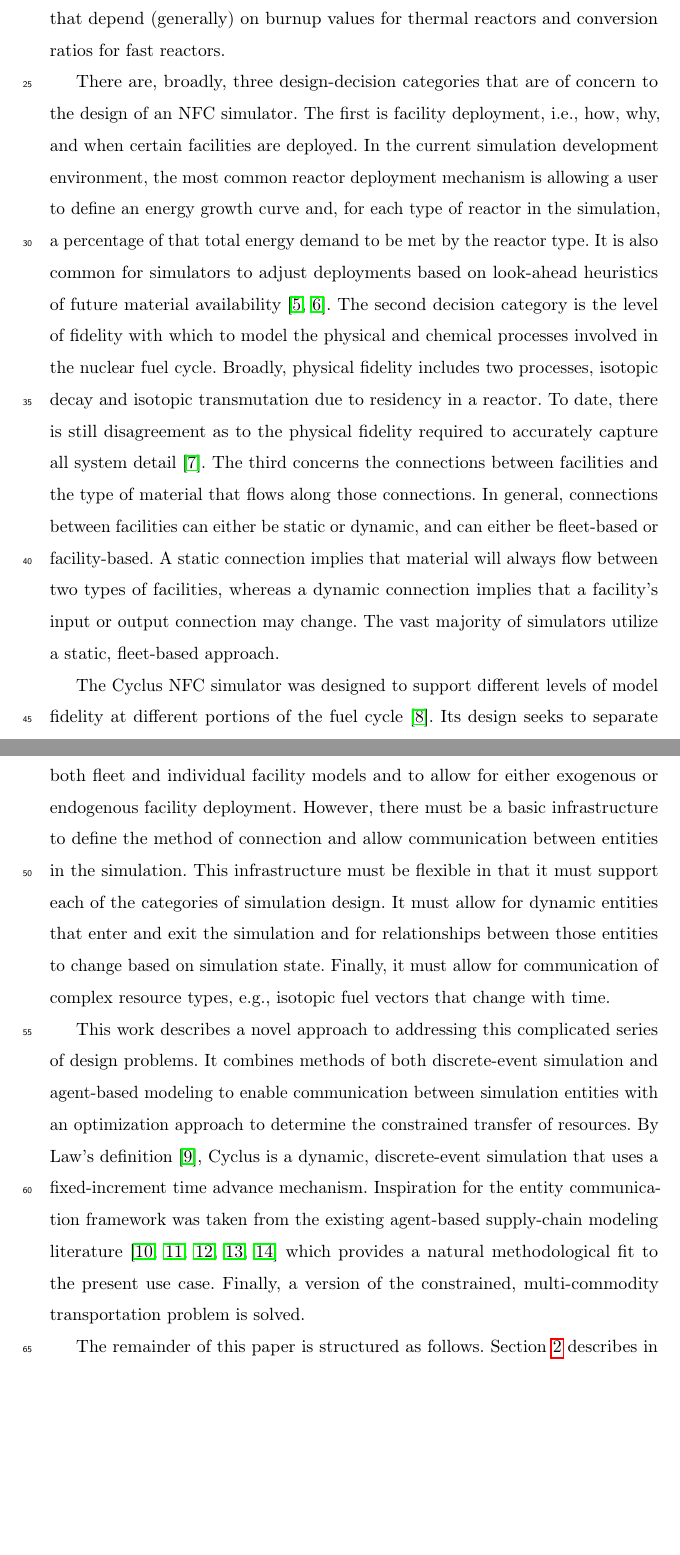
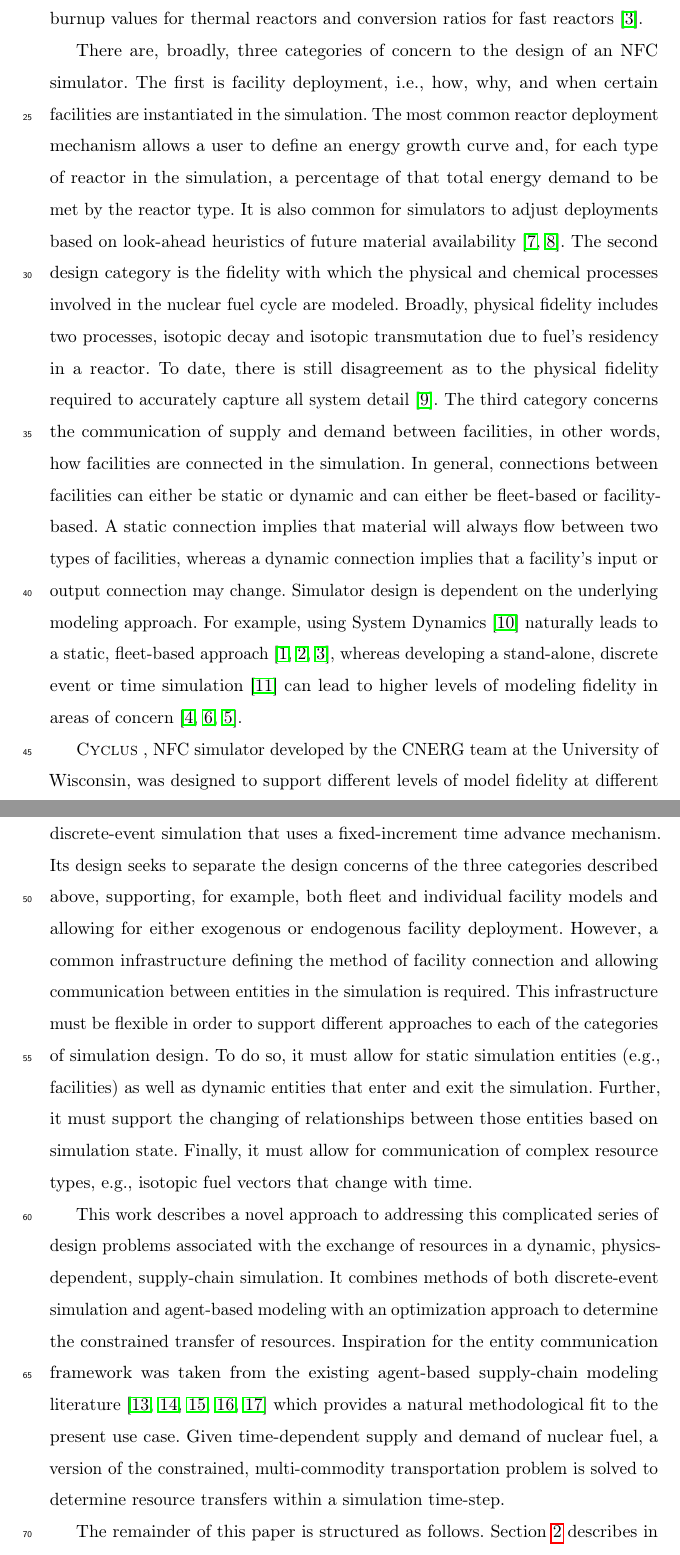
Before and after one commit to cyclus/dre-paper, a LaTeX paper (paper.tex, which reads intro.tex): two parts of pages 2 and 3 of 48 before the commit and two parts of pages 2 and 3 of 49 after it, joined at a grey line, cut so that both start at the same text, the shorter picture padded with empty space. Compiled offline with pdfLaTeX; a LaTeX package or settings file that is missing is left out; an older LaTeX class or package is replaced by its successor.

Commit message:
revised intro

```diff
--- a/intro.tex
+++ b/intro.tex
@@ -28,2 +18,0 @@ fluence \cite{boucher_cosi:_2006} whereas others simply use pre-tabulated values
-that depend (generally) on burnup values for thermal reactors and conversion
-ratios for fast reactors.
@@ -30,55 +27,69 @@ ratios for fast reactors.
+values that depend (generally) on burnup values for thermal reactors and
+conversion ratios for fast reactors \cite{yacout_vision_2006}.
 
 % what are the primary design choices
 % what have other people done
 
-There are, broadly, three design-decision categories that are of concern to the
-design of an NFC simulator. The first is facility deployment, i.e., how, why,
-and when certain facilities are deployed. In the current simulation development
-environment, the most common reactor deployment mechanism is allowing a user to
-define an energy growth curve and, for each type of reactor in the simulation, a
-percentage of that total energy demand to be met by the reactor type. It is also
-common for simulators to adjust deployments based on look-ahead heuristics of
-future material availability \cite{schweitzer_improved_2008,
-  van_den_durpel_daness_2009}. The second decision category is the level of
-fidelity with which to model the physical and chemical processes involved in the
-nuclear fuel cycle. Broadly, physical fidelity includes two processes, isotopic
-decay and isotopic transmutation due to residency in a reactor. To date, there
-is still disagreement as to the physical fidelity required to accurately capture
-all system detail \cite{guerin_impact_2009}. The third concerns the connections
-between facilities and the type of material that flows along those
-connections. In general, connections between facilities can either be static or
-dynamic, and can either be fleet-based or facility-based. A static connection
-implies that material will always flow between two types of facilities, whereas
-a dynamic connection implies that a facility's input or output connection may
-change. The vast majority of simulators utilize a static, fleet-based approach.
+There are, broadly, three categories of concern to the design of an NFC
+simulator. The first is facility deployment, i.e., how, why, and when certain
+facilities are instantiated in the simulation. The most common reactor
+deployment mechanism allows a user to define an energy growth curve and, for
+each type of reactor in the simulation, a percentage of that total energy demand
+to be met by the reactor type. It is also common for simulators to adjust
+deployments based on look-ahead heuristics of future material availability
+\cite{schweitzer_improved_2008, van_den_durpel_daness_2009}. The second design
+category is the fidelity with which the physical and chemical processes involved
+in the nuclear fuel cycle are modeled. Broadly, physical fidelity includes two
+processes, isotopic decay and isotopic transmutation due to fuel's residency in
+a reactor. To date, there is still disagreement as to the physical fidelity
+required to accurately capture all system detail \cite{guerin_impact_2009}. The
+third category concerns the communication of supply and demand between
+facilities, in other words, how facilities are connected in the simulation. In
+general, connections between facilities can either be static or dynamic and can
+either be fleet-based or facility-based. A static connection implies that
+material will always flow between two types of facilities, whereas a dynamic
+connection implies that a facility's input or output connection may
+change. Simulator design is dependent on the underlying modeling approach. For
+example, using System Dynamics \cite{forrester1971counterintuitive} naturally
+leads to a static, fleet-based approach \cite{busquim_e_silva_system_2008,
+  durpel_daness_2003, yacout_vision_2006}, whereas developing a stand-alone,
+discrete event or time simulation \cite{Law:1999:SMA:554952} can lead to higher
+levels of modeling fidelity in areas of concern \cite{schneider_nfcsim:_2005,
+  mouginot2012class, boucher_cosi:_2006}.
 
 % what were goals of cyclus-style
 % simulation of the NFC can be done with a variety of methods
 % why decisions were made
-The Cyclus NFC simulator was designed to support different levels of model
-fidelity at different portions of the fuel cycle \cite{huff_cyclus_2015}. Its
-design seeks to separate the concerns of the three categories described above,
-supporting, for example, both fleet and individual facility models and to allow
-for either exogenous or endogenous facility deployment. However, there must be a
-basic infrastructure to define the method of connection and allow communication
-between entities in the simulation. This infrastructure must be flexible in that
-it must support each of the categories of simulation design. It must allow for
-dynamic entities that enter and exit the simulation and for relationships
-between those entities to change based on simulation state. Finally, it must
-allow for communication of complex resource types, e.g., isotopic fuel vectors
-that change with time.
+\Cyclus, NFC simulator developed by the CNERG team at the University of
+Wisconsin, was designed to support different levels of model fidelity at
+different portions of the fuel cycle \cite{huff_cyclus_2015}. By Law's
+definition \cite{Law:1999:SMA:554952}, \Cyclus is a dynamic, discrete-event
+simulation that uses a fixed-increment time advance mechanism. Its design seeks
+to separate the design concerns of the three categories described above,
+supporting, for example, both fleet and individual facility models and allowing
+for either exogenous or endogenous facility deployment. However, a common
+infrastructure defining the method of facility connection and allowing
+communication between entities in the simulation is required. This
+infrastructure must be flexible in order to support different approaches to each
+of the categories of simulation design. To do so, it must allow for static
+simulation entities (e.g., facilities) as well as dynamic entities that enter
+and exit the simulation. Further, it must support the changing of relationships
+between those entities based on simulation state. Finally, it must allow for
+communication of complex resource types, e.g., isotopic fuel vectors that change
+with time.
 
 This work describes a novel approach to addressing this complicated series of
-design problems. It combines methods of both discrete-event simulation and
-agent-based modeling to enable communication between simulation entities with an
-optimization approach to determine the constrained transfer of resources. By
-Law's definition \cite{Law:1999:SMA:554952}, Cyclus is a dynamic, discrete-event
-simulation that uses a fixed-increment time advance mechanism. Inspiration for
-the entity communication framework was taken from the existing agent-based
-supply-chain modeling literature
+design problems associated with the exchange of resources in a dynamic,
+physics-dependent, supply-chain simulation. It combines methods of both
+discrete-event simulation and agent-based modeling with an optimization approach
+to determine the constrained transfer of resources. Inspiration for the entity
+communication framework was taken from the existing agent-based supply-chain
+modeling literature
 \cite{swaminathan_modeling_1998,julka_agent-based_2002,van_der_zee_modeling_2005,chatfield_multi-formalism_2007,holmgren_agent_2007}
-which provides a natural methodological fit to the present use case. Finally, a
-version of the constrained, multi-commodity transportation problem is solved.
+which provides a natural methodological fit to the present use case. Given
+time-dependent supply and demand of nuclear fuel, a version of the constrained,
+multi-commodity transportation problem is solved to determine resource transfers
+within a simulation time-step.
 
 % what did I do
 % how is paper set up
```
Also changed, not shown: conclusion.tex (+1 -1 lines), refs.bib (+37 -0 lines), intro.tex (45 more changed lines).
